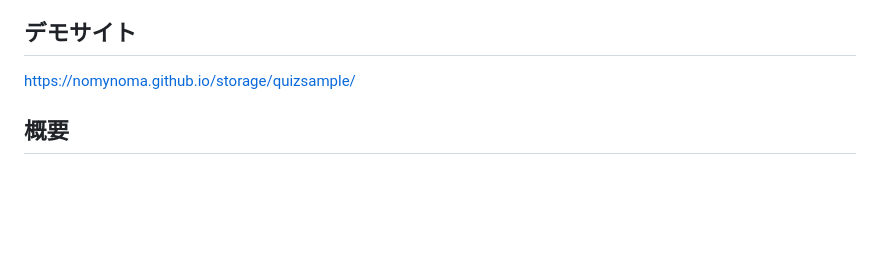
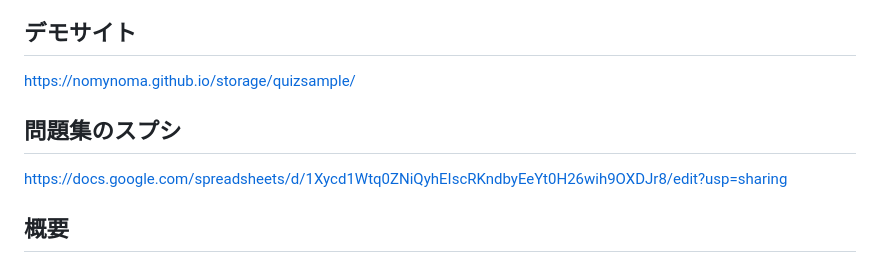
Before and after one commit to nomynoma/storage, a Markdown page: quizsample/README.md, the part around the change. Rendered like a GitHub page; blank space fills up the shorter version.

```diff
--- a/quizsample/README.md
+++ b/quizsample/README.md
@@ -8,6 +8,9 @@ Google Apps Script と Google スプレッドシートを使用した6ジャン
 ## デモサイト
 
 https://nomynoma.github.io/storage/quizsample/
+
+## 問題集のスプシ
+https://docs.google.com/spreadsheets/d/1Xycd1Wtq0ZNiQyhEIscRKndbyEeYt0H26wih9OXDJr8/edit?usp=sharing
 
 ## 概要
 
```
